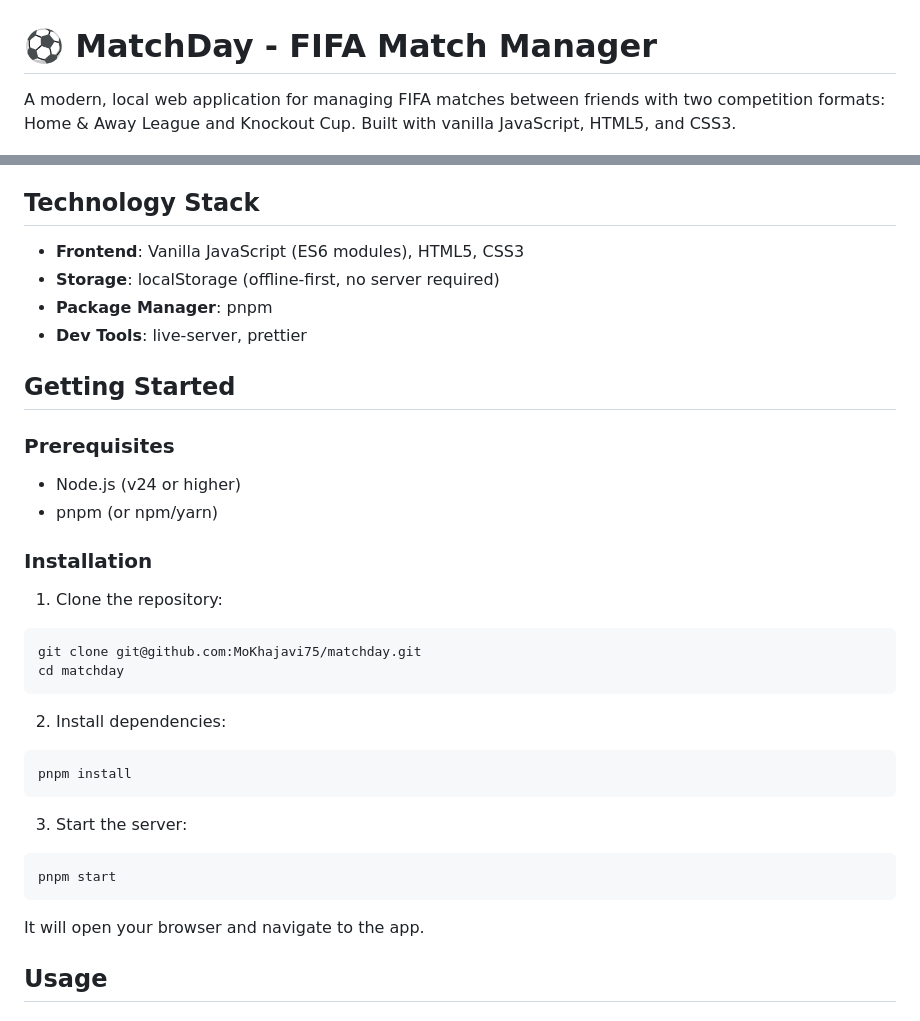
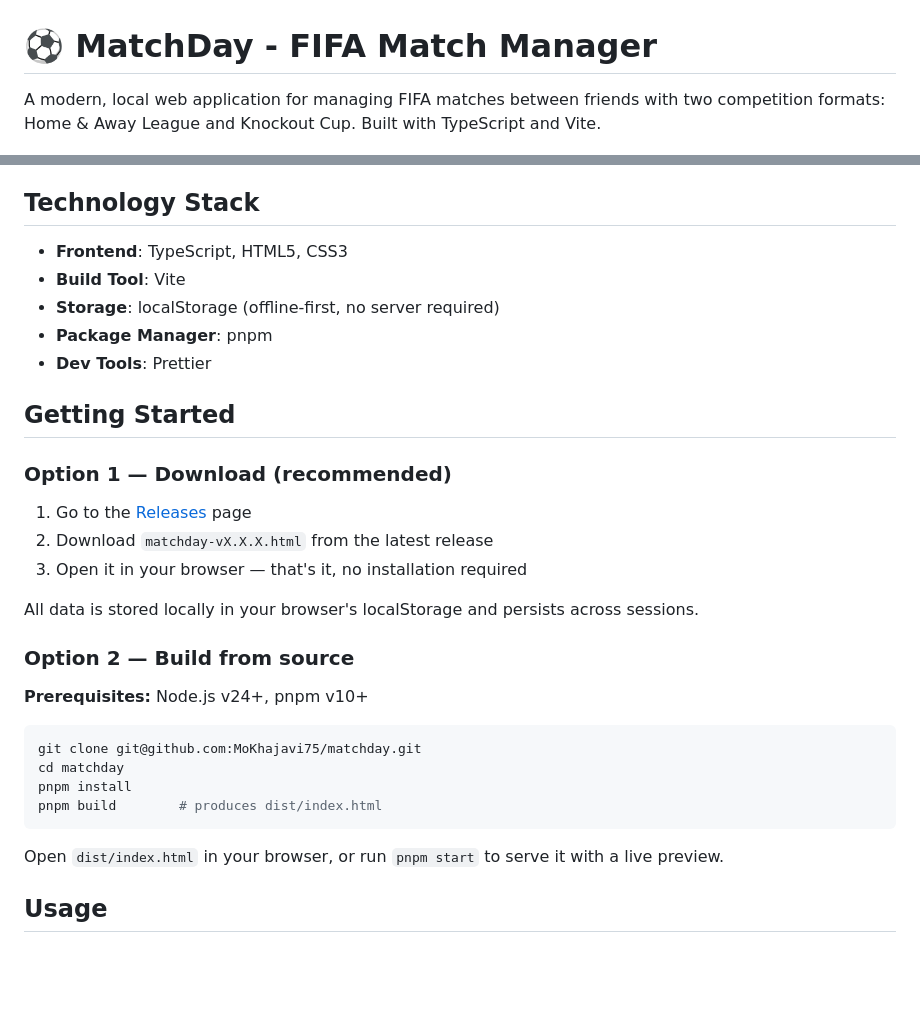
Before and after one commit to MoKhajavi75/matchday, a Markdown page: README.md, 2 parts joined by grey strips. Drawn GitHub-style; blank space fills up the shorter version.

Commit message:
docs: update readme

````diff
--- a/README.md
+++ b/README.md
@@ -1,6 +1,6 @@
 # ⚽ MatchDay - FIFA Match Manager
 
-A modern, local web application for managing FIFA matches between friends with two competition formats: Home & Away League and Knockout Cup. Built with vanilla JavaScript, HTML5, and CSS3.
+A modern, local web application for managing FIFA matches between friends with two competition formats: Home & Away League and Knockout Cup. Built with TypeScript and Vite.
 
 <p align="center">
   <img src="./assets/light.jpeg" alt="MatchDay Screenshot - Light" width="500">
@@ -37,40 +37,34 @@ A modern, local web application for managing FIFA matches between friends with t
 
 ## Technology Stack
 
-- **Frontend**: Vanilla JavaScript (ES6 modules), HTML5, CSS3
+- **Frontend**: TypeScript, HTML5, CSS3
+- **Build Tool**: Vite
 - **Storage**: localStorage (offline-first, no server required)
 - **Package Manager**: pnpm
-- **Dev Tools**: live-server, prettier
+- **Dev Tools**: Prettier
 
 ## Getting Started
 
-### Prerequisites
+### Option 1 — Download (recommended)
 
-- Node.js (v24 or higher)
-- pnpm (or npm/yarn)
+1. Go to the [Releases](https://github.com/MoKhajavi75/matchday/releases) page
+2. Download `matchday-vX.X.X.html` from the latest release
+3. Open it in your browser — that's it, no installation required
 
-### Installation
+All data is stored locally in your browser's localStorage and persists across sessions.
 
-1. Clone the repository:
+### Option 2 — Build from source
+
+**Prerequisites:** Node.js v24+, pnpm v10+
 
 ```bash
 git clone git@github.com:MoKhajavi75/matchday.git
 cd matchday
+pnpm install
+pnpm build        # produces dist/index.html
 ```
 
-2. Install dependencies:
-
-```bash
-pnpm install
-```
-
-3. Start the server:
-
-```bash
-pnpm start
-```
-
-It will open your browser and navigate to the app.
+Open `dist/index.html` in your browser, or run `pnpm start` to serve it with a live preview.
 
 ## Usage
 
````
Also changed, not shown: other parts of README.md (+3 -3 lines).
